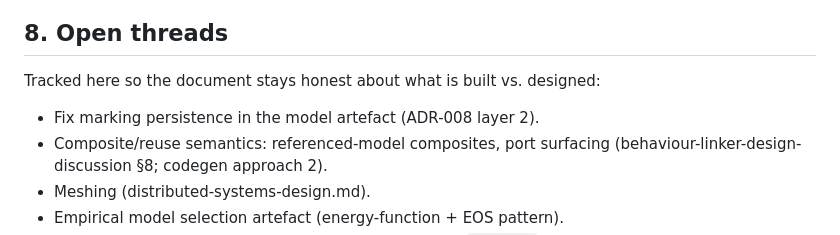
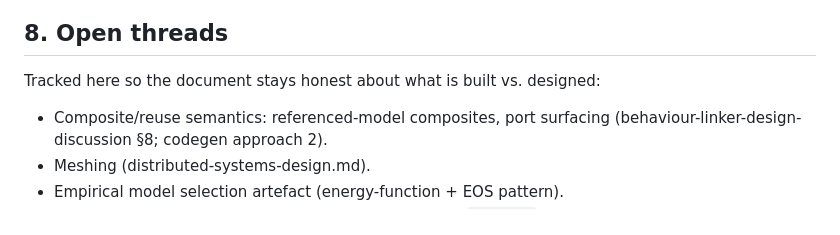
Before and after one commit to heinz-preisig/ProMo14, a Markdown page: docs/concepts-and-architecture.md, the part around the change. GitHub-like rendering.

```diff
--- a/docs/concepts-and-architecture.md
+++ b/docs/concepts-and-architecture.md
@@ -415,7 +415,6 @@ overloads them. This list is normative for new documentation.
 Tracked here so the document stays honest about what is built vs.
 designed:
 
-- Fix marking persistence in the model artefact (ADR-008 layer 2).
 - Composite/reuse semantics: referenced-model composites, port surfacing
   (behaviour-linker-design-discussion §8; codegen approach 2).
 - Meshing (distributed-systems-design.md).
```
